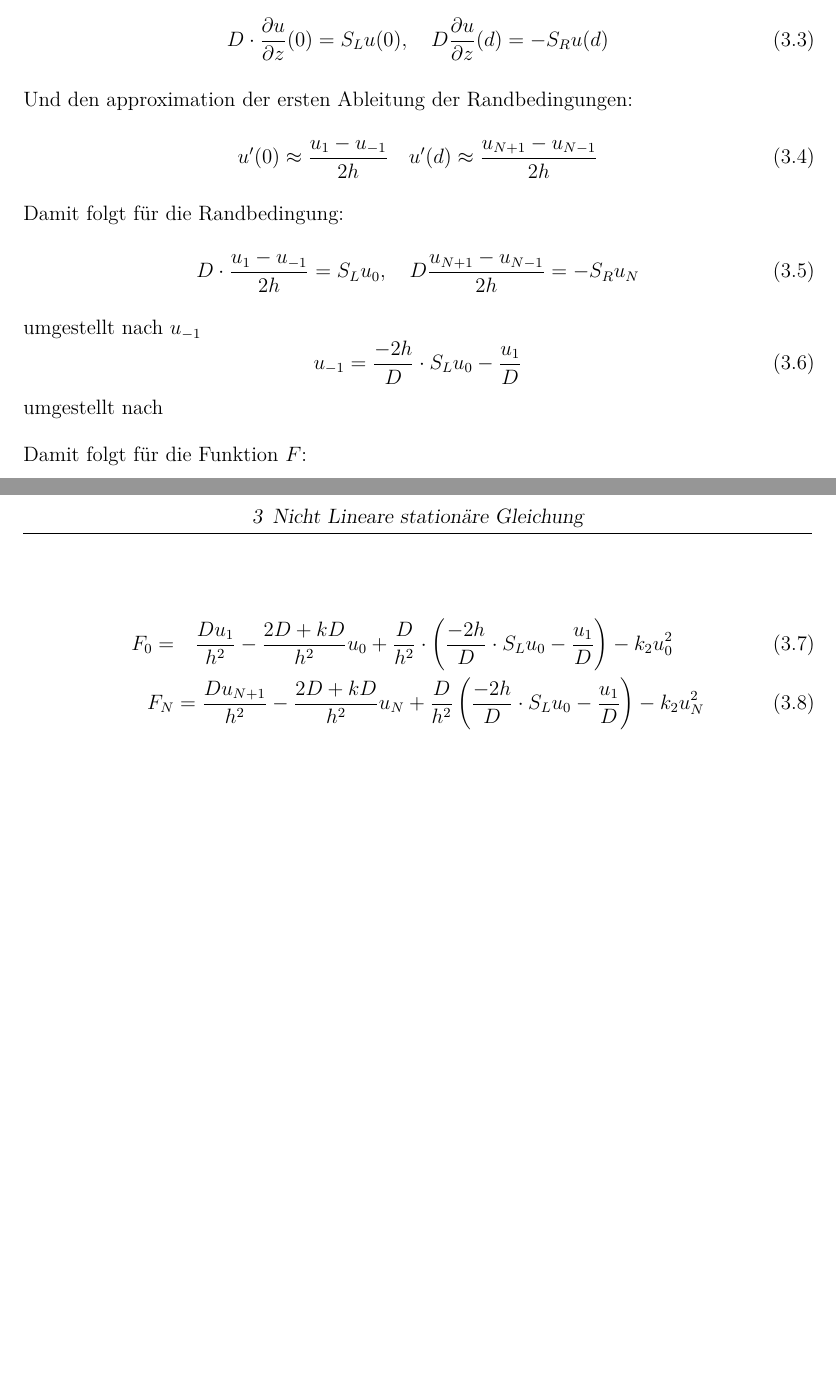
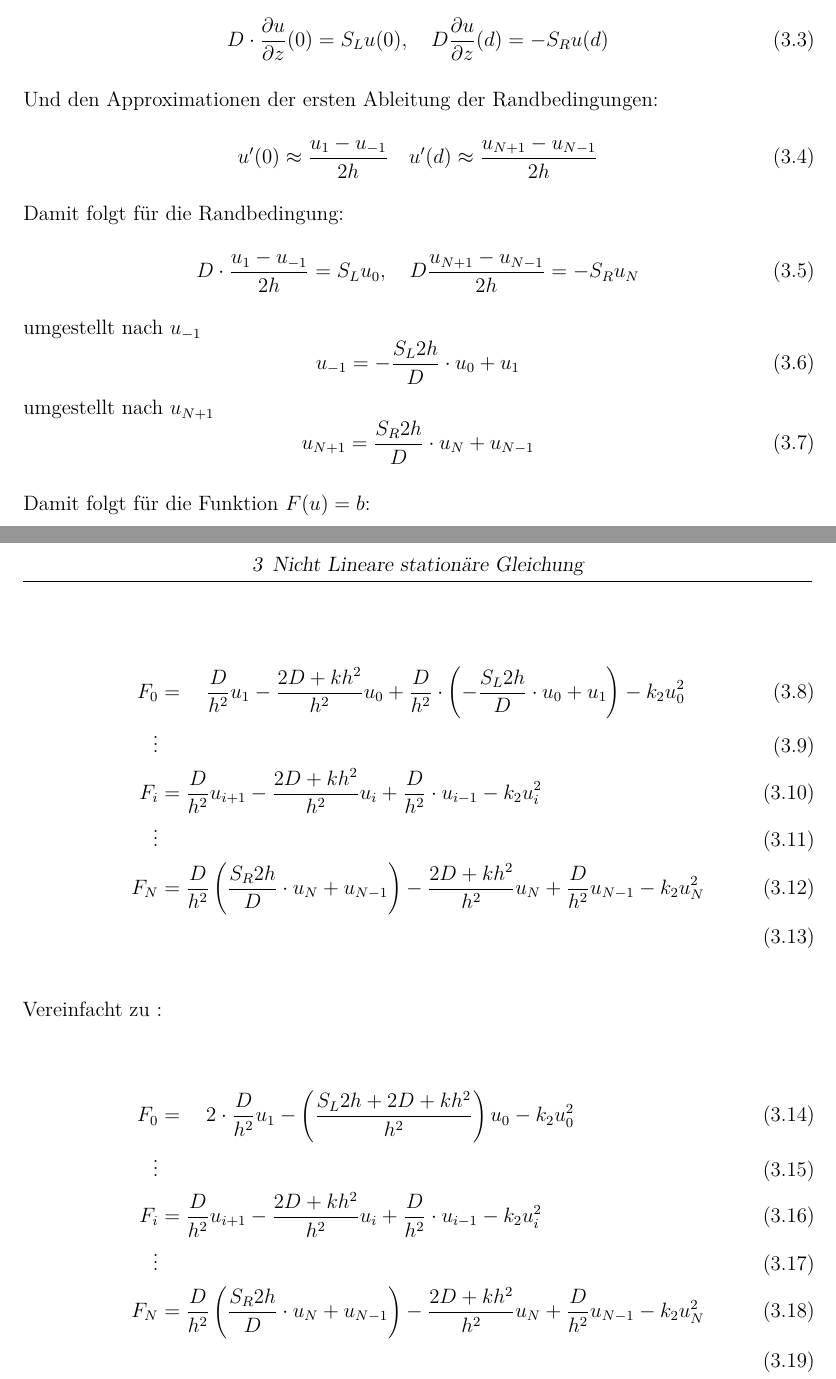
Before and after one commit to milousparks/Angewandte-mathematik-Bericht, a LaTeX document (main.tex, which reads chapter/NichtLinear.tex): two parts of pages 6 and 7 of 10, joined at a grey line, cut so that both start at the same text, the shorter picture padded with empty space. Compiled offline with pdfLaTeX; a LaTeX package or settings file that is missing is left out.

Commit message:
Korrektur
h^2 fehler

```diff
--- a/chapter/NichtLinear.tex
+++ b/chapter/NichtLinear.tex
@@ -16,7 +16,7 @@ Mit den Randbedingung:
 	D\cdot \frac{\partial u}{\partial z}(0)=S_Lu(0),\quad D\frac{\partial u}{\partial z}(d)=-S_Ru(d)
 \end{equation}
 
-Und den approximation der ersten Ableitung der  Randbedingungen:
+Und den Approximationen der ersten Ableitung der  Randbedingungen:
 \begin{equation}
 	u'(0)\approx \frac{u_1-u_{-1}}{2h} \quad u'(d)\approx \frac{u_{N+1}-u_{N-1}}{2h}
 \end{equation}
@@ -26,15 +26,32 @@ Damit folgt für die Randbedingung:
 \end{equation}
 umgestellt nach $u_{-1}$
  \begin{equation}
-	u_{-1}=\frac{-2h}{D}\cdot S_Lu_0-\frac{u_1}{D}
+	u_{-1}=-\frac{S_L 2h}{D}\cdot u_0+u_1
 \end{equation}
-umgestellt nach
+umgestellt nach $u_{N+1}$
+\begin{equation}
+	u_{N+1}=\frac{S_R2h}{D}\cdot u_N+u_{N-1}
+\end{equation}
 
 
 
-Damit folgt für die Funktion $F$:
+Damit folgt für die Funktion $F(u)=b$:
 
 \begin{align}
-	F_0= &\quad \frac{Du_1}{h^2}-\frac{2D+kD}{h^2}u_0+\frac{D}{h^2}\cdot\left( \frac{-2h}{D}\cdot S_Lu_0-\frac{u_1}{D}\right) -k_2u_0^2\\
-	F_N &= \frac{Du_{N+1}}{h^2}-\frac{2D+kD}{h^2}u_N+\frac{D}{h^2}\left( \frac{-2h}{D}\cdot S_Lu_0-\frac{u_1}{D}\right) -k_2u^2_N
+	F_0&= \quad \frac{D}{h^2}u_1-\frac{2D+kh^2}{h^2}u_0+\frac{D}{h^2}\cdot\left( -\frac{S_L 2h}{D}\cdot u_0+u_1\right) -k_2u_0^2\\
+	\vdots \\
+	F_i&= 	\frac{D}{h^2}u_{i+1}-\frac{2D+kh^2}{h^2}u_i+\frac{D}{h^2}\cdot u_{i-1} -k_2u_i^2\\
+	\vdots \\
+	F_N &= \frac{D}{h^2}\left( \frac{S_R2h}{D}\cdot u_N+u_{N-1}\right) -\frac{2D+kh^2}{h^2}u_N+\frac{D}{h^2} u_{N-1}-k_2u^2_N\\
 \end{align}
+
+
+Vereinfacht zu :
+
+\begin{align}
+	F_0&= \quad 2\cdot \frac{D}{h^2}u_1-\left( \frac{S_L2h+2D+kh^2}{h^2}\right) u_0 -k_2u_0^2\\
+		\vdots \\
+	F_i&= 	\frac{D}{h^2}u_{i+1}-\frac{2D+kh^2}{h^2}u_i+\frac{D}{h^2}\cdot u_{i-1} -k_2u_i^2\\
+	\vdots \\
+	F_N &= \frac{D}{h^2}\left( \frac{S_R2h}{D}\cdot u_N+u_{N-1}\right) -\frac{2D+kh^2}{h^2}u_N+\frac{D}{h^2} u_{N-1} -k_2u^2_N\\
+\end{align}
```
Also changed, not shown: main.pdf, 1 other file.
